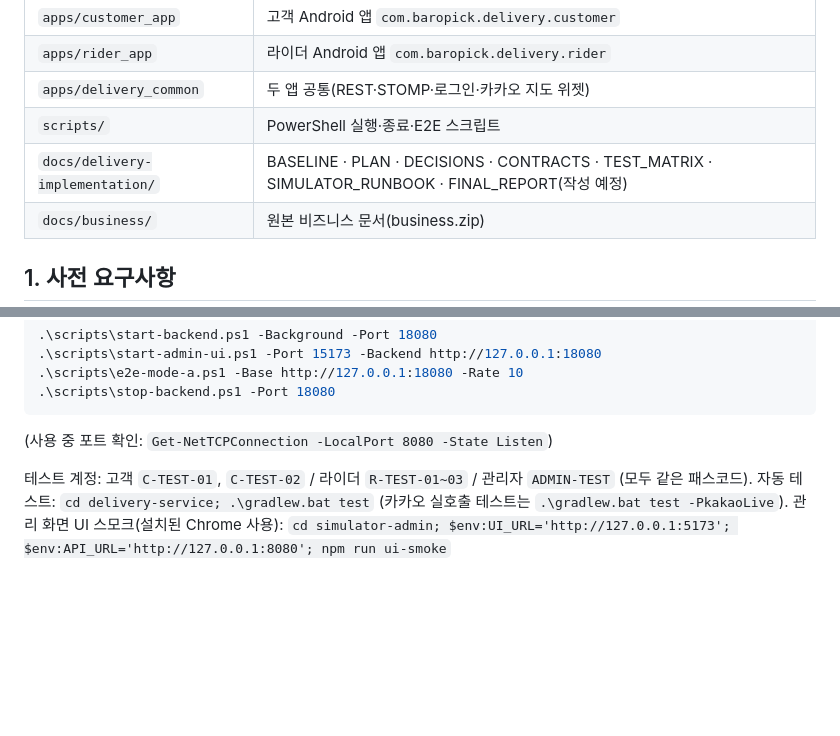
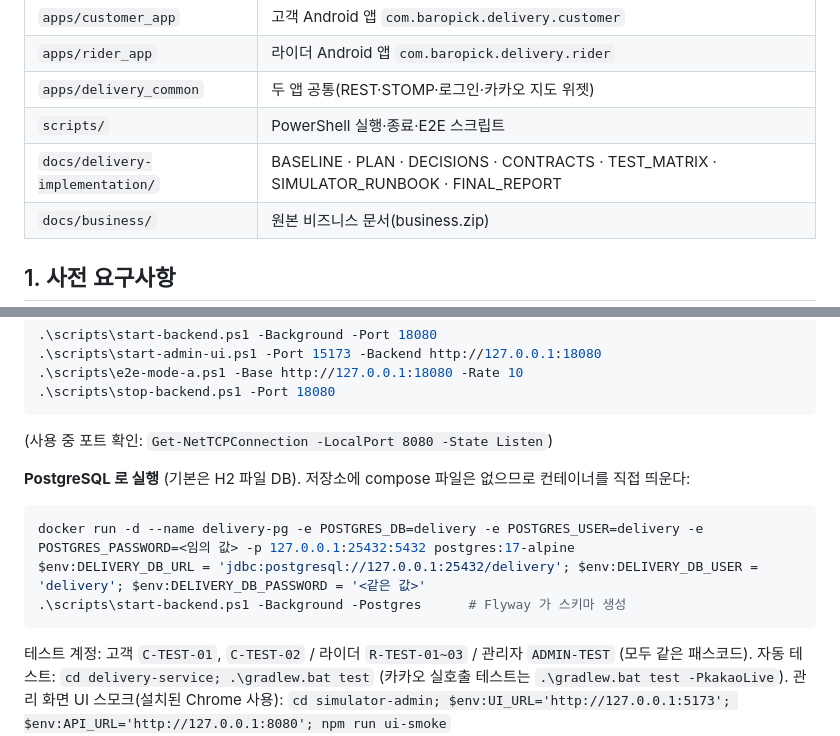
Before and after one commit to whdrms971/bmart-study, a Markdown page: README.md, 2 parts joined by grey strips. Rendered like a GitHub page; blank space fills up the shorter version.

````diff
--- a/README.md
+++ b/README.md
@@ -10,7 +10,7 @@
 | `apps/rider_app` | 라이더 Android 앱 `com.baropick.delivery.rider` |
 | `apps/delivery_common` | 두 앱 공통(REST·STOMP·로그인·카카오 지도 위젯) |
 | `scripts/` | PowerShell 실행·종료·E2E 스크립트 |
-| `docs/delivery-implementation/` | BASELINE · PLAN · DECISIONS · CONTRACTS · TEST_MATRIX · SIMULATOR_RUNBOOK · FINAL_REPORT(작성 예정) |
+| `docs/delivery-implementation/` | BASELINE · PLAN · DECISIONS · CONTRACTS · TEST_MATRIX · SIMULATOR_RUNBOOK · FINAL_REPORT |
 | `docs/business/` | 원본 비즈니스 문서(business.zip) |
 
 ## 1. 사전 요구사항
@@ -43,6 +43,14 @@ $env:DELIVERY_TEST_PASSCODE = '<임의 값>'
 ```
 
 (사용 중 포트 확인: `Get-NetTCPConnection -LocalPort 8080 -State Listen`)
+
+**PostgreSQL 로 실행** (기본은 H2 파일 DB). 저장소에 compose 파일은 없으므로 컨테이너를 직접 띄운다:
+
+```powershell
+docker run -d --name delivery-pg -e POSTGRES_DB=delivery -e POSTGRES_USER=delivery -e POSTGRES_PASSWORD=<임의 값> -p 127.0.0.1:25432:5432 postgres:17-alpine
+$env:DELIVERY_DB_URL = 'jdbc:postgresql://127.0.0.1:25432/delivery'; $env:DELIVERY_DB_USER = 'delivery'; $env:DELIVERY_DB_PASSWORD = '<같은 값>'
+.\scripts\start-backend.ps1 -Background -Postgres      # Flyway 가 스키마 생성
+```
 
 테스트 계정: 고객 `C-TEST-01`, `C-TEST-02` / 라이더 `R-TEST-01~03` / 관리자 `ADMIN-TEST` (모두 같은 패스코드).
 자동 테스트: `cd delivery-service; .\gradlew.bat test` (카카오 실호출 테스트는 `.\gradlew.bat test -PkakaoLive`).
````
Also changed, not shown: docs/delivery-implementation/FINAL_REPORT.md (added, +78 -0 lines), docs/delivery-implementation/TEST_MATRIX.md (+13 -7 lines).
